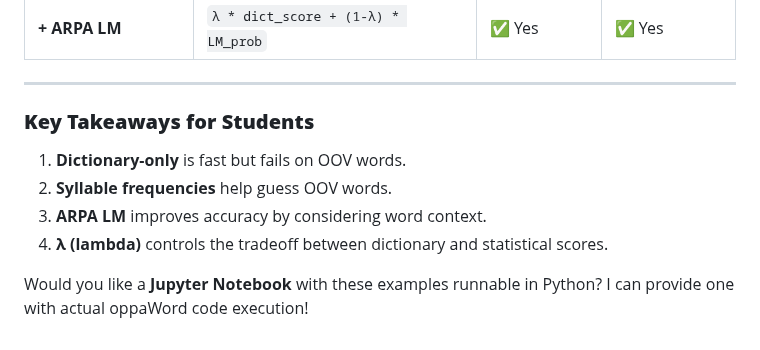
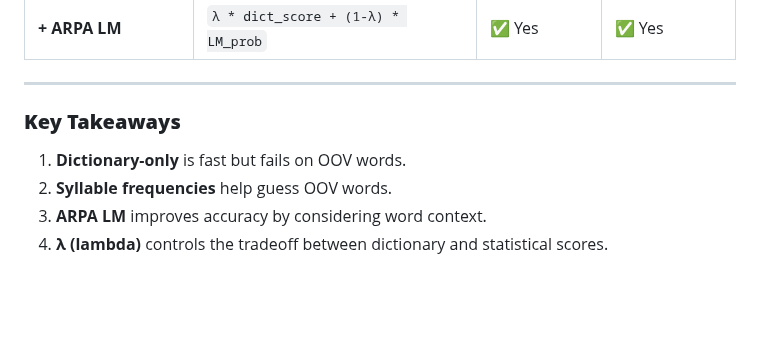
Before and after one commit to ye-kyaw-thu/oppaWord, a Markdown page: README.md, the part around the change. Rendered like a GitHub page; blank space fills up the shorter version.

```diff
--- a/README.md
+++ b/README.md
@@ -125,10 +125,8 @@
 
 ---
 
-### **Key Takeaways for Students**
+### **Key Takeaways**
 1. **Dictionary-only** is fast but fails on OOV words.
 2. **Syllable frequencies** help guess OOV words.
 3. **ARPA LM** improves accuracy by considering word context.
 4. **λ (lambda)** controls the tradeoff between dictionary and statistical scores.
-
-Would you like a **Jupyter Notebook** with these examples runnable in Python? I can provide one with actual oppaWord code execution!
```
